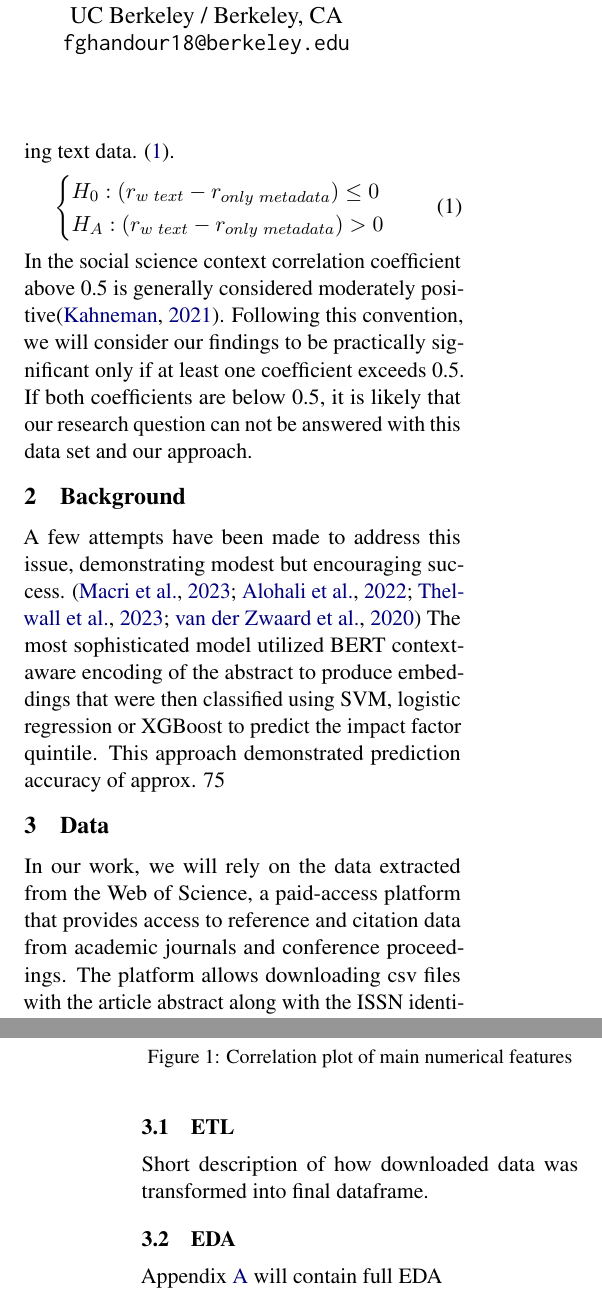
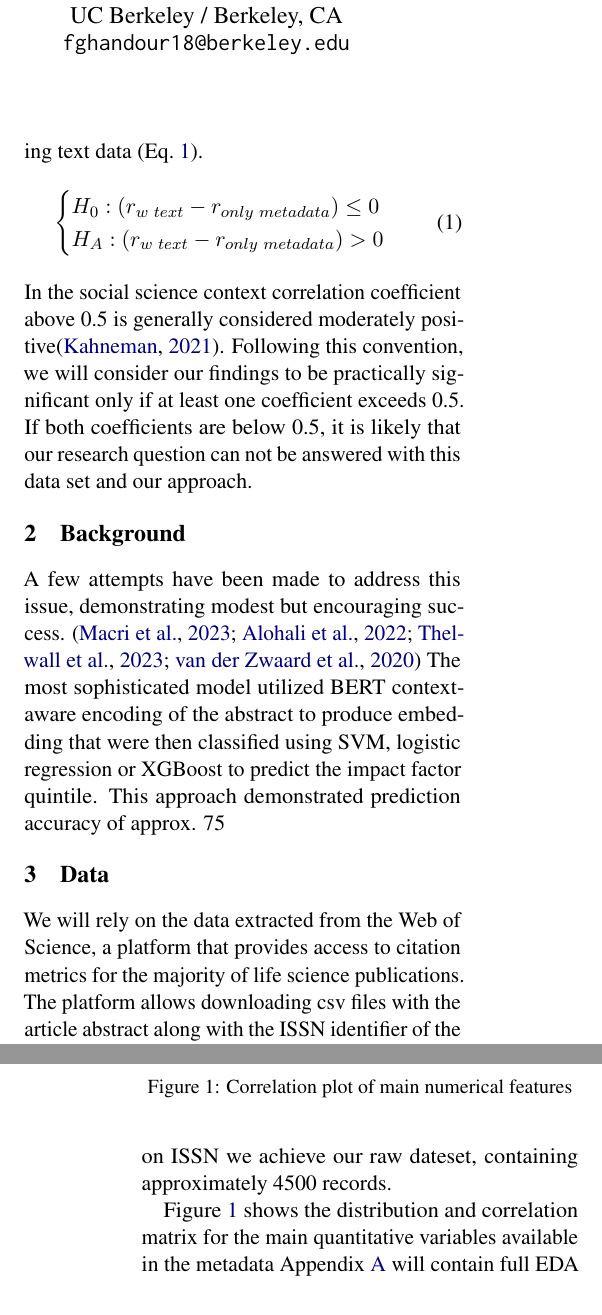
Before and after one commit to ArtemChemist/w266_project, a LaTeX paper (report_latex/w266 report.tex): two parts of the columns of pages 1 and 2 of 3, joined at a grey line, cut so that both start at the same text. Compiled offline with pdfLaTeX.

Commit message:
Started on EDA description

```diff
--- a/report_latex/w266 report.tex
+++ b/report_latex/w266 report.tex
@@ -50,6 +50,5 @@ An impact score of the academic paper is a metric critically important for a sci
 \end{abstract}
 
 \section{Introduction}
-
 A measurement of the academic paper's impact is critically important for a scientist's career and attraction of funding for future research. The ability to predict the paper's significance could help researchers adjust their presentation strategy to achieve maximum visibility. Our team aims to elucidate the factors that drive acceptance in high-impact journals.
 
@@ -57,5 +56,5 @@ We hypothesize that most variation in the impact of an academic paper can be exp
 
-We selected Pearson's correlation coefficient between the predicted impact and observed impact as the metric to evaluate and compare models. We will assume that we failed to reject null hypothesis if observed-predicted correlation of the model including text data and metadata is not significantly larger than correlation achieved with the same model lacking text data.  \eqref{eq:hypothesis}.
+We selected Pearson's correlation coefficient between the predicted impact and observed impact as the metric to evaluate and compare models. We will assume that we failed to reject null hypothesis if observed-predicted correlation of the model including text data and metadata is not significantly larger than correlation achieved with the same model lacking text data (Eq.~\ref{eq:hypothesis}).
 \begin{equation}\label{eq:hypothesis}
 	\begin{cases}
 		H_{0}: (r_{w\ text} - r_{only\ metadata}) \leq 0 \\
@@ -66,22 +65,18 @@ In the social science context correlation coefficient above 0.5 is generally con
 
 \section{Background}
 % Not done. Supppoesed to describe motivation for the work.
-
-A few attempts have been made to address this issue, demonstrating modest but encouraging success. \citep{Macri2023-tr, Alohali2022-no, 10.1162/qss_a_00258, doi:10.1152/japplphysiol.00489.2020} The most sophisticated model utilized BERT context-aware encoding of the abstract to produce embeddings that were then classified using  SVM, logistic regression or XGBoost to predict the impact factor quintile. This approach demonstrated prediction accuracy of approx. 75%.
+A few attempts have been made to address this issue, demonstrating modest but encouraging success. \citep{Macri2023-tr, Alohali2022-no, 10.1162/qss_a_00258, doi:10.1152/japplphysiol.00489.2020} The most sophisticated model utilized BERT context-aware encoding of the abstract to produce embedding that were then classified using  SVM, logistic regression or XGBoost to predict the impact factor quintile. This approach demonstrated prediction accuracy of approx. 75%.
 
 \section{Data}
+We will rely on the data extracted from the Web of Science, a platform that provides access to citation metrics for the majority of life science publications. The platform allows downloading csv files with the article abstract along with the ISSN identifier of the journal and other metadata. To reduce variability unrelated to the research question we will focus on a narrow field of radioligand therapy and select only original peer-reviewed articles published in English between 2000 and 2024. JIFs are available from Claritive Analytics “Journal Impact Factor Report” and contain the journal ISSN as well as the impact factor, by year. Merging these two datasets on ISSN we achieve our raw dateset, containing approximately 4500 records.
 
-In our work, we will rely on the data extracted from the Web of Science, a paid-access platform that provides access to reference and citation data from academic journals and conference proceedings. The platform allows downloading csv files with the article abstract along with the ISSN identifier of the journal and other metadata. To compose a homogeneous dataset we will focus on a narrow field of radioligand therapy and select only original peer-reviewed articles published between 2000 and 2024. The dataset contains 9137 records and takes up 33MB of disk space. Journal impact factors come from the Claritive Analytics “Journal Impact Factor Report” and contain the journal ISSN as well as the impact factor, by year.
-\subsection{ETL}
-Short description of how downloaded data was transformed into final dataframe.
-\subsection{EDA}
-Appendix~\ref{sec:appendix} will contain full EDA
-
+Figure~\ref{fig:paiplot} shows the distribution and correlation matrix for the main quantitative variables available in the metadata
 \begin{figure}
 	\includegraphics[width= \columnwidth]{./Images/Pairplot.png}
 	\caption{Correlation plot of main numerical features}
 	\label{fig:paiplot}
 \end{figure}
+Appendix~\ref{sec:appendix} will contain full EDA
 
 \section{Methods}
 % Not done. Include a description of any proposed work here.
```
Also changed, not shown: report_latex/w266 report.tex (2 more changed lines).
